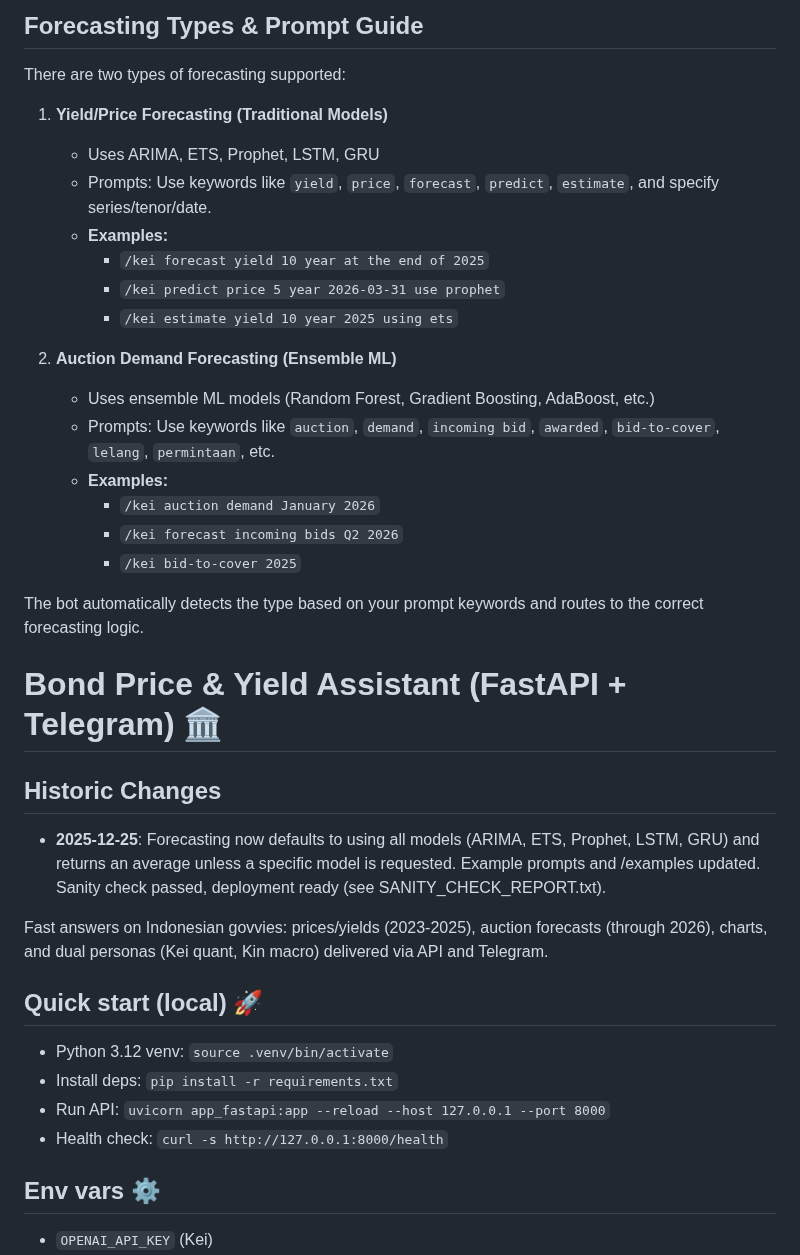
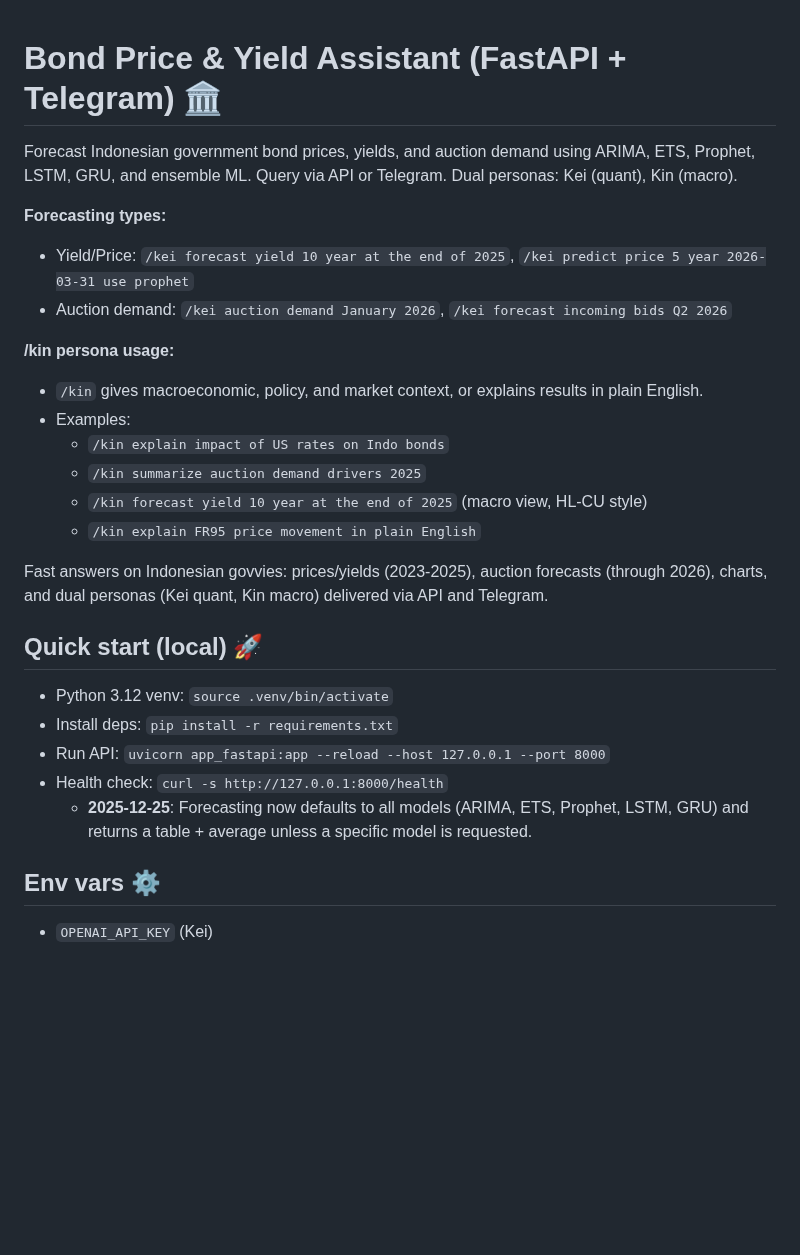
Before and after one commit to arifpras/perisai-bot, a Markdown page: README.md, the part around one of its changes. Drawn GitHub-style; blank space fills up the shorter version.

Commit message:
docs: tidy README, add /kin usage examples, remove redundancy

```diff
--- a/README.md
+++ b/README.md
@@ -1,29 +1,19 @@
-## Forecasting Types & Prompt Guide
 
-There are two types of forecasting supported:
-
-1. **Yield/Price Forecasting (Traditional Models)**
-	 - Uses ARIMA, ETS, Prophet, LSTM, GRU
-	 - Prompts: Use keywords like `yield`, `price`, `forecast`, `predict`, `estimate`, and specify series/tenor/date.
-	 - **Examples:**
-		 - `/kei forecast yield 10 year at the end of 2025`
-		 - `/kei predict price 5 year 2026-03-31 use prophet`
-		 - `/kei estimate yield 10 year 2025 using ets`
-
-2. **Auction Demand Forecasting (Ensemble ML)**
-	 - Uses ensemble ML models (Random Forest, Gradient Boosting, AdaBoost, etc.)
-	 - Prompts: Use keywords like `auction`, `demand`, `incoming bid`, `awarded`, `bid-to-cover`, `lelang`, `permintaan`, etc.
-	 - **Examples:**
-		 - `/kei auction demand January 2026`
-		 - `/kei forecast incoming bids Q2 2026`
-		 - `/kei bid-to-cover 2025`
-
-The bot automatically detects the type based on your prompt keywords and routes to the correct forecasting logic.
 # Bond Price & Yield Assistant (FastAPI + Telegram) 🏛️
 
-## Historic Changes
+Forecast Indonesian government bond prices, yields, and auction demand using ARIMA, ETS, Prophet, LSTM, GRU, and ensemble ML. Query via API or Telegram. Dual personas: Kei (quant), Kin (macro).
 
-- **2025-12-25**: Forecasting now defaults to using all models (ARIMA, ETS, Prophet, LSTM, GRU) and returns an average unless a specific model is requested. Example prompts and /examples updated. Sanity check passed, deployment ready (see SANITY_CHECK_REPORT.txt).
+**Forecasting types:**
+- Yield/Price: `/kei forecast yield 10 year at the end of 2025`, `/kei predict price 5 year 2026-03-31 use prophet`
+- Auction demand: `/kei auction demand January 2026`, `/kei forecast incoming bids Q2 2026`
+
+**/kin persona usage:**
+- `/kin` gives macroeconomic, policy, and market context, or explains results in plain English.
+- Examples:
+	- `/kin explain impact of US rates on Indo bonds`
+	- `/kin summarize auction demand drivers 2025`
+	- `/kin forecast yield 10 year at the end of 2025` (macro view, HL-CU style)
+	- `/kin explain FR95 price movement in plain English`
 
 Fast answers on Indonesian govvies: prices/yields (2023-2025), auction forecasts (through 2026), charts, and dual personas (Kei quant, Kin macro) delivered via API and Telegram.
 
@@ -32,7 +22,7 @@ Fast answers on Indonesian govvies: prices/yields (2023-2025), auction forecasts
 - Install deps: `pip install -r requirements.txt`
 - Run API: `uvicorn app_fastapi:app --reload --host 127.0.0.1 --port 8000`
 - Health check: `curl -s http://127.0.0.1:8000/health`
-
+	- **2025-12-25**: Forecasting now defaults to all models (ARIMA, ETS, Prophet, LSTM, GRU) and returns a table + average unless a specific model is requested.
 ## Env vars ⚙️
 - `OPENAI_API_KEY` (Kei)
 - `PERPLEXITY_API_KEY` (Kin)
```
Also changed, not shown: other parts of README.md (+5 -21 lines).
